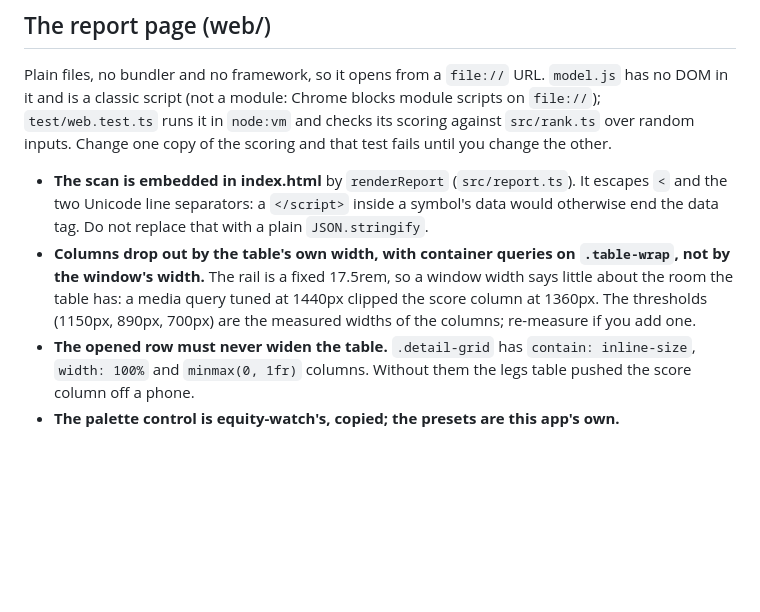
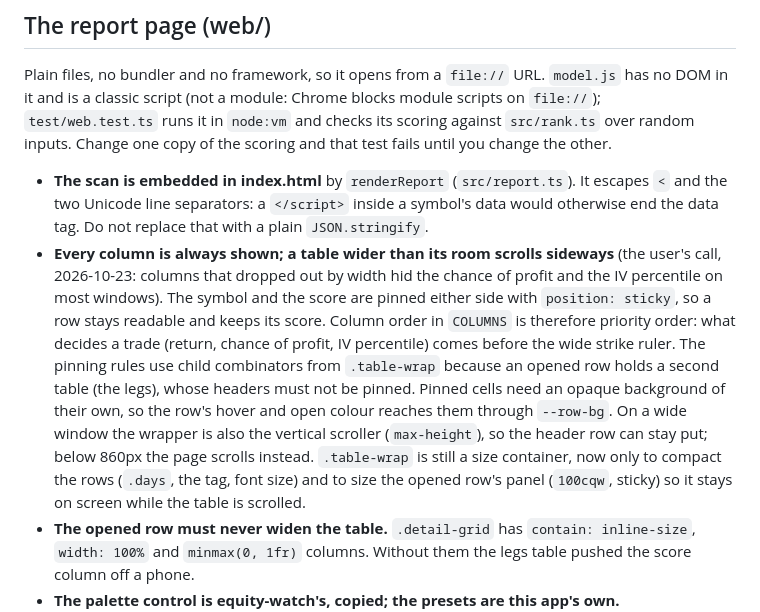
Before and after one commit to wkbaran/spread-scanner, a Markdown page: CLAUDE.md, the part around the change. Drawn GitHub-style; blank space fills up the shorter version.

```diff
--- a/CLAUDE.md
+++ b/CLAUDE.md
@@ -42,7 +42,7 @@ This started as part of a Schwab scanner and the Schwab login is the reason it i
 Plain files, no bundler and no framework, so it opens from a `file://` URL. `model.js` has no DOM in it and is a classic script (not a module: Chrome blocks module scripts on `file://`); `test/web.test.ts` runs it in `node:vm` and checks its scoring against `src/rank.ts` over random inputs. Change one copy of the scoring and that test fails until you change the other.
 
 - **The scan is embedded in index.html** by `renderReport` (`src/report.ts`). It escapes `<` and the two Unicode line separators: a `</script>` inside a symbol's data would otherwise end the data tag. Do not replace that with a plain `JSON.stringify`.
-- **Columns drop out by the table's own width, with container queries on `.table-wrap`, not by the window's width.** The rail is a fixed 17.5rem, so a window width says little about the room the table has: a media query tuned at 1440px clipped the score column at 1360px. The thresholds (1150px, 890px, 700px) are the measured widths of the columns; re-measure if you add one.
+- **Every column is always shown; a table wider than its room scrolls sideways** (the user's call, 2026-10-23: columns that dropped out by width hid the chance of profit and the IV percentile on most windows). The symbol and the score are pinned either side with `position: sticky`, so a row stays readable and keeps its score. Column order in `COLUMNS` is therefore priority order: what decides a trade (return, chance of profit, IV percentile) comes before the wide strike ruler. The pinning rules use child combinators from `.table-wrap` because an opened row holds a second table (the legs), whose headers must not be pinned. Pinned cells need an opaque background of their own, so the row's hover and open colour reaches them through `--row-bg`. On a wide window the wrapper is also the vertical scroller (`max-height`), so the header row can stay put; below 860px the page scrolls instead. `.table-wrap` is still a size container, now only to compact the rows (`.days`, the tag, font size) and to size the opened row's panel (`100cqw`, sticky) so it stays on screen while the table is scrolled.
 - **The opened row must never widen the table.** `.detail-grid` has `contain: inline-size`, `width: 100%` and `minmax(0, 1fr)` columns. Without them the legs table pushed the score column off a phone.
 - **The palette control is equity-watch's, copied; the presets are this app's own.** `web/palette.js` is that file with a different storage key and its own six presets (the user asked for new ones here, and for the originals to stay on equity-watch only). `index.html`'s `data-palette` must equal the first preset (`test/web.test.ts` checks it), or the picker opens on a palette it does not list. The three-colour system (`--p-ground`, `--p-ink`, `--p-signal`, light mode swaps ground and ink) is why every colour in `index.html` is a `color-mix` of those three; add a colour that way, never as a hex.
 - **The rail footer is sticky and holds the swatch's place** (the swatch is `position: fixed` at the lower left). Without it the swatch floats over the last filter.
```
Also changed, not shown: README.md (+1 -1 lines), docs/screenshots/overview.png, 7 other files.
